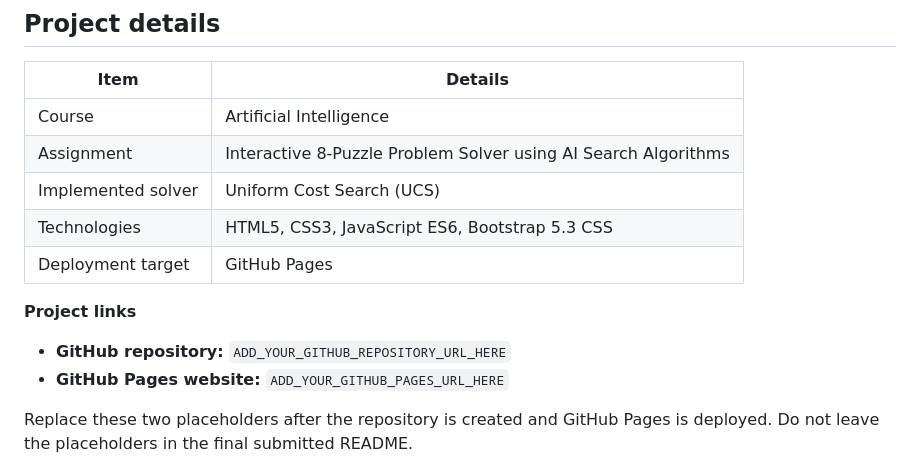
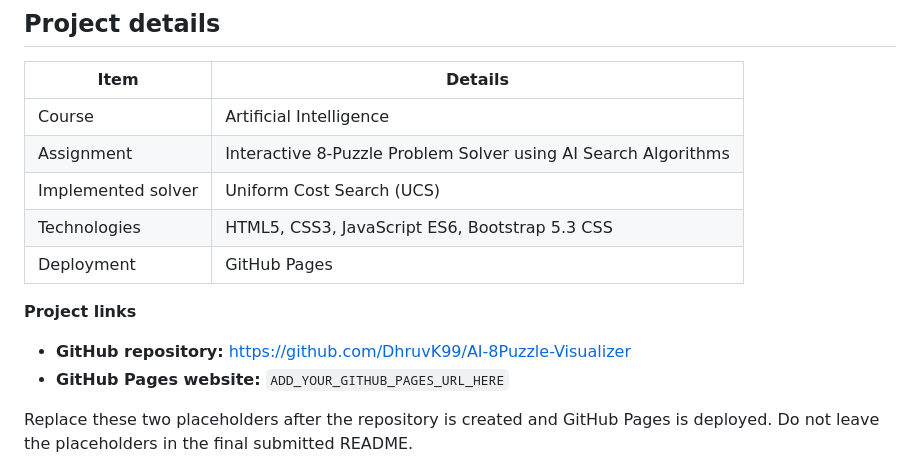
Before and after one commit to DhruvK99/AI-8Puzzle-Visualizer, a Markdown page: README.md, the part around the change. GitHub-like rendering.

```diff
--- a/README.md
+++ b/README.md
@@ -14,11 +14,11 @@ An interactive, browser-based 8-Puzzle solver for the Artificial Intelligence di
 | Assignment | Interactive 8-Puzzle Problem Solver using AI Search Algorithms |
 | Implemented solver | Uniform Cost Search (UCS) |
 | Technologies | HTML5, CSS3, JavaScript ES6, Bootstrap 5.3 CSS |
-| Deployment target | GitHub Pages |
+| Deployment  | GitHub Pages |
 
 **Project links**
 
-- **GitHub repository:** `ADD_YOUR_GITHUB_REPOSITORY_URL_HERE`
+- **GitHub repository:** https://github.com/DhruvK99/AI-8Puzzle-Visualizer
 - **GitHub Pages website:** `ADD_YOUR_GITHUB_PAGES_URL_HERE`
 
 Replace these two placeholders after the repository is created and GitHub Pages is deployed. Do not leave the placeholders in the final submitted README.
```
